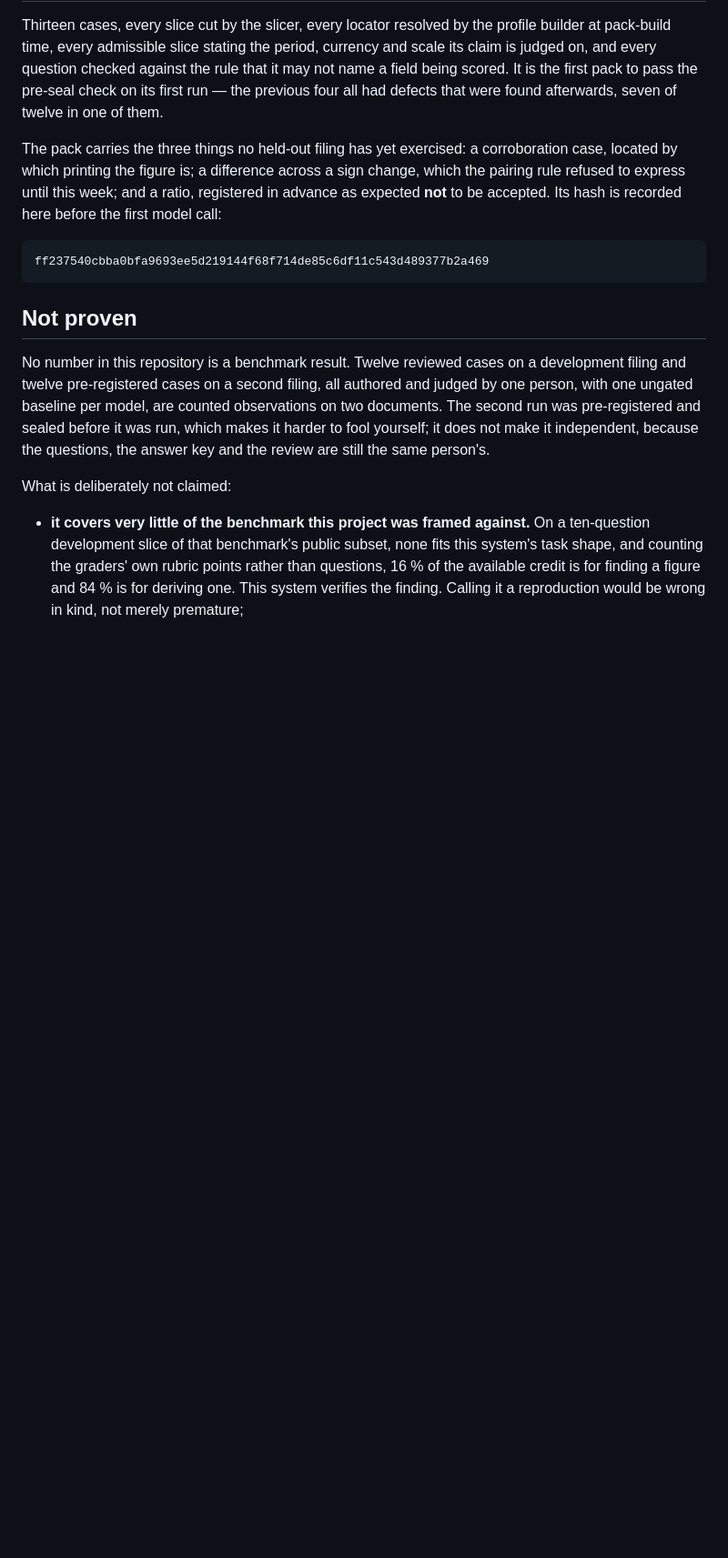
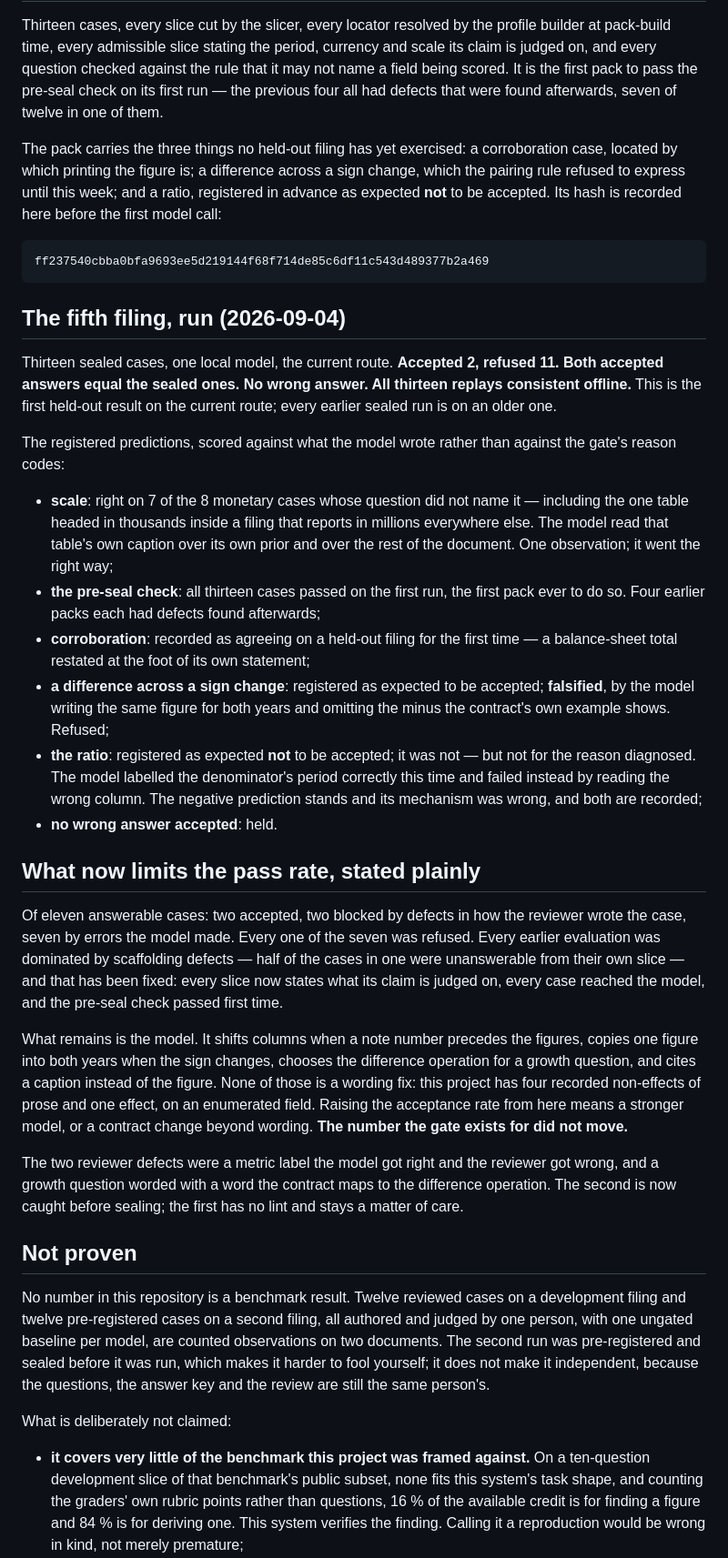
Before and after one commit to IanHu0508/FinResearchOps, a Markdown page: docs/status.md, the part around the change. Shown at 91% size. Rendered like a GitHub page; blank space fills up the shorter version.

Commit message:
Record the fifth filing's run
Thirteen sealed cases on the current route: accepted 2, refused 11, both
accepted answers equal the sealed ones, no wrong answer, all replays
consistent. The first held-out result on the current route.

Scored against what the model wrote: scale right on 7 of 8 non-leaking cases
including the one thousands table inside a millions filing; the pre-seal check
passed first time; corroboration recorded as agreeing on a held-out filing for
the first time; the sign-change difference falsified by model error; the ratio
not accepted as registered but not for the reason diagnosed.

The pass rate is now limited by the model rather than the scaffolding. Of
eleven answerable cases, two were blocked by reviewer defects and seven by
model errors, all seven refused. The number the gate exists for did not move.

Co-Authored-By: Claude Fable 5.1 <noreply@anthropic.com>

```diff
--- a/docs/status.md
+++ b/docs/status.md
@@ -792,6 +792,55 @@ recorded here before the first model call:
 
     ff237540cbba0bfa9693ee5d219144f68f714de85c6df11c543d489377b2a469
 
+## The fifth filing, run (2026-09-04)
+
+Thirteen sealed cases, one local model, the current route. **Accepted 2, refused
+11. Both accepted answers equal the sealed ones. No wrong answer. All thirteen
+replays consistent offline.** This is the first held-out result on the current
+route; every earlier sealed run is on an older one.
+
+The registered predictions, scored against what the model wrote rather than
+against the gate's reason codes:
+
+- **scale**: right on 7 of the 8 monetary cases whose question did not name it —
+  including the one table headed in thousands inside a filing that reports in
+  millions everywhere else. The model read that table's own caption over its own
+  prior and over the rest of the document. One observation; it went the right way;
+- **the pre-seal check**: all thirteen cases passed on the first run, the first
+  pack ever to do so. Four earlier packs each had defects found afterwards;
+- **corroboration**: recorded as agreeing on a held-out filing for the first time
+  — a balance-sheet total restated at the foot of its own statement;
+- **a difference across a sign change**: registered as expected to be accepted;
+  **falsified**, by the model writing the same figure for both years and omitting
+  the minus the contract's own example shows. Refused;
+- **the ratio**: registered as expected **not** to be accepted; it was not — but
+  not for the reason diagnosed. The model labelled the denominator's period
+  correctly this time and failed instead by reading the wrong column. The negative
+  prediction stands and its mechanism was wrong, and both are recorded;
+- **no wrong answer accepted**: held.
+
+## What now limits the pass rate, stated plainly
+
+Of eleven answerable cases: two accepted, two blocked by defects in how the
+reviewer wrote the case, seven by errors the model made. Every one of the seven
+was refused. Every earlier evaluation was dominated by scaffolding defects —
+half of the cases in one were unanswerable from their own slice — and that has
+been fixed: every slice now states what its claim is judged on, every case
+reached the model, and the pre-seal check passed first time.
+
+What remains is the model. It shifts columns when a note number precedes the
+figures, copies one figure into both years when the sign changes, chooses the
+difference operation for a growth question, and cites a caption instead of the
+figure. None of those is a wording fix: this project has four recorded
+non-effects of prose and one effect, on an enumerated field. Raising the
+acceptance rate from here means a stronger model, or a contract change beyond
+wording. **The number the gate exists for did not move.**
+
+The two reviewer defects were a metric label the model got right and the reviewer
+got wrong, and a growth question worded with a word the contract maps to the
+difference operation. The second is now caught before sealing; the first has no
+lint and stays a matter of care.
+
 ## Not proven
 
 No number in this repository is a benchmark result. Twelve reviewed cases on a
```
